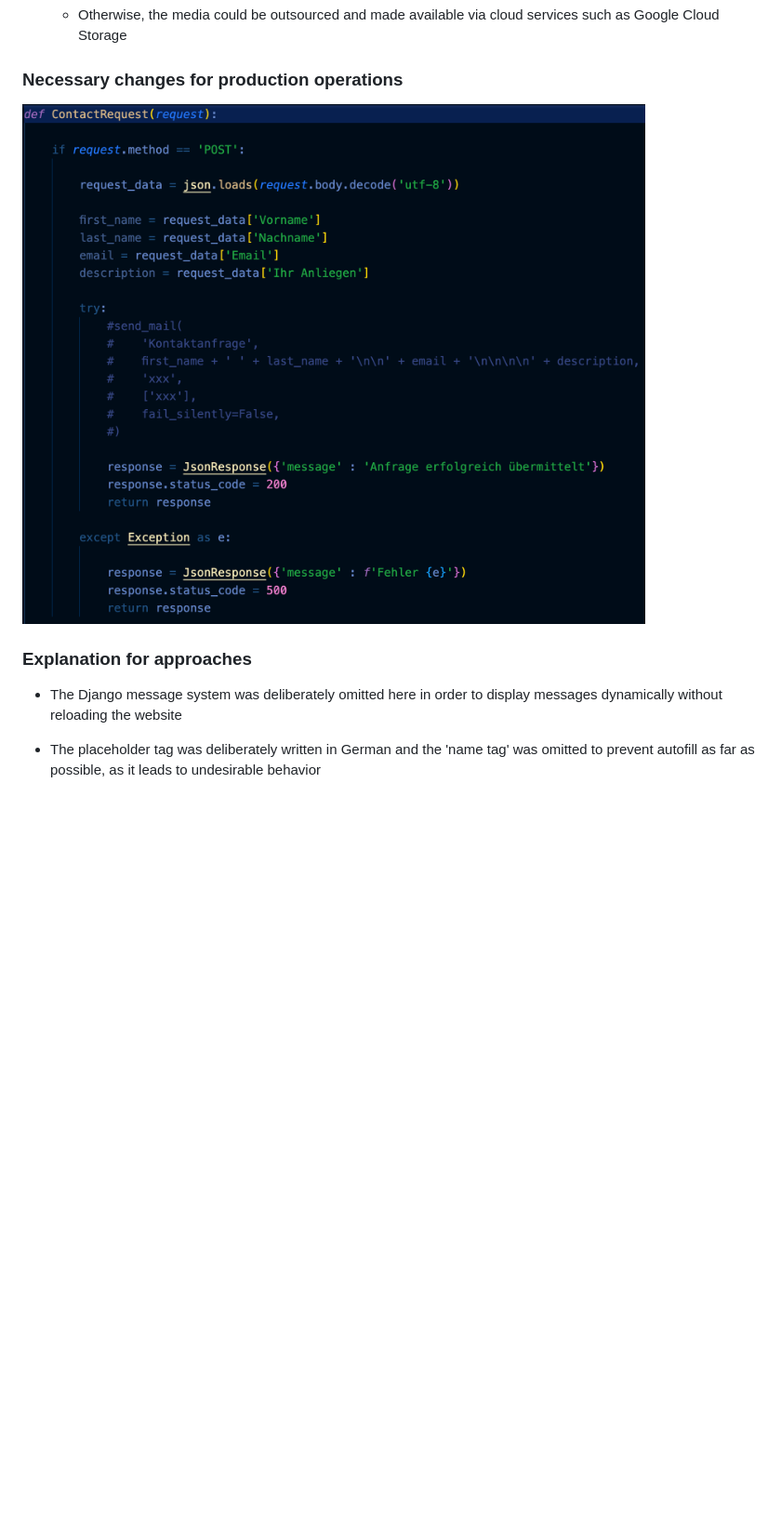
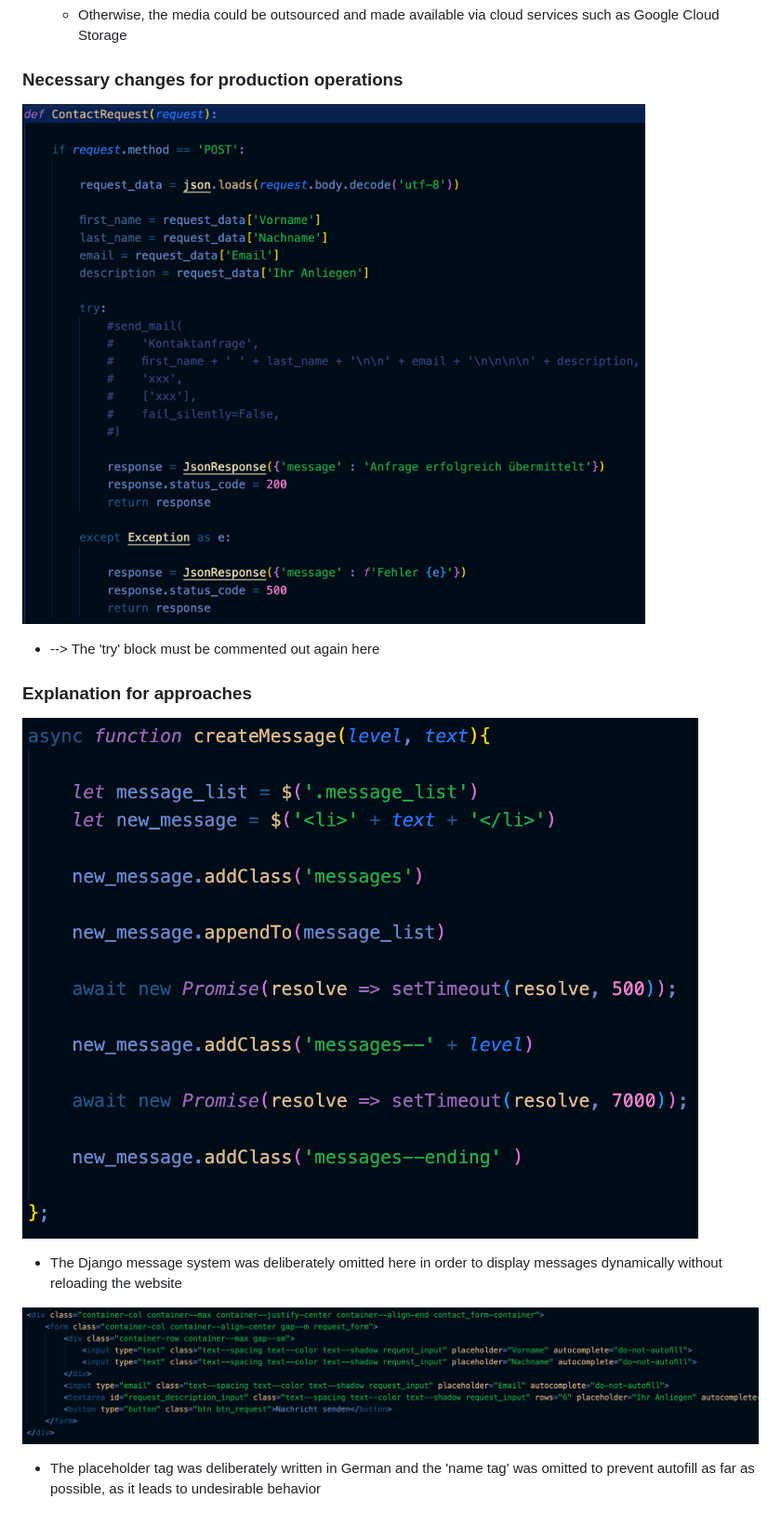
Before and after one commit to Dominik-Placidi/Example-Furniture-Website, a Markdown page: README.md, the part around the change. Shown at 93% size. Rendered like a GitHub page; blank space fills up the shorter version.

```diff
--- a/README.md
+++ b/README.md
@@ -429,10 +429,13 @@ This web application was programmed in such a way that media can be optimally di
 
 ### Necessary changes for production operations
 
-![ContactRequestView --> The 'try' block must be commented out again here](./ContactRequestView.png)
+![ContactRequestView](./ContactRequestView.png)
+- --> The 'try' block must be commented out again here
 
 ### Explanation for approaches
 
+![JsMessages](./Messages.png)
 - The Django message system was deliberately omitted here in order to display messages dynamically without reloading the website
 
+![RequestForm](./RequestForm.png)
 - The placeholder tag was deliberately written in German and the 'name tag' was omitted to prevent autofill as far as possible, as it leads to undesirable behavior
```
